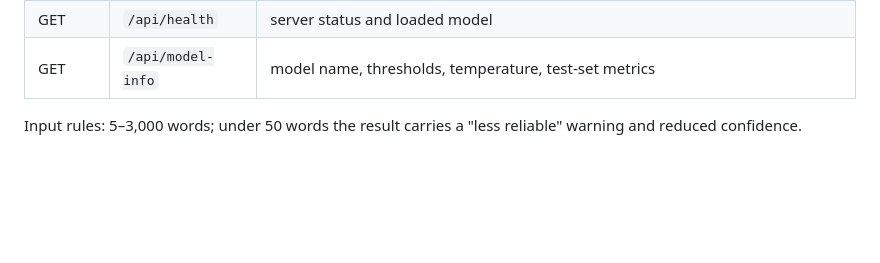
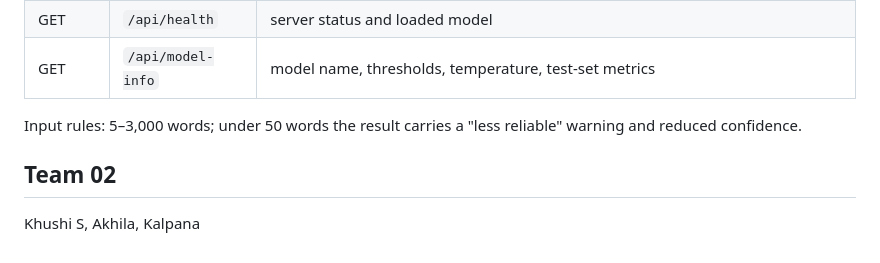
Before and after one commit to khushis0503/DetectAI, a Markdown page: README.md, the part around the change. Drawn GitHub-style; blank space fills up the shorter version.

Commit message:
Add team

```diff
--- a/README.md
+++ b/README.md
@@ -160,3 +160,6 @@ venv\Scripts\python scripts\saliency_check.py
 | GET | `/api/model-info` | model name, thresholds, temperature, test-set metrics |
 
 Input rules: 5–3,000 words; under 50 words the result carries a "less reliable" warning and reduced confidence.
+
+## Team 02
+Khushi S, Akhila, Kalpana
```
